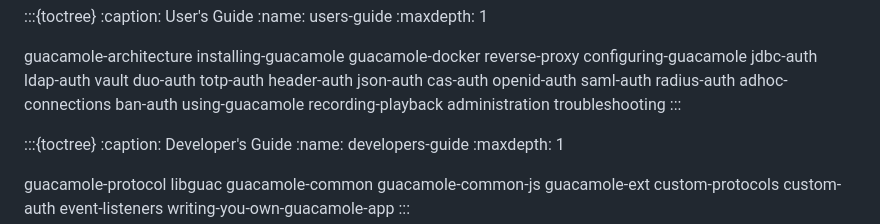
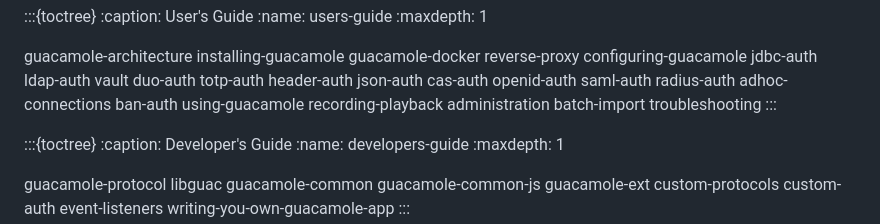
Before and after one commit to apache/guacamole-manual, a Markdown page: src/index.md, the part around the change. Drawn GitHub-style.

```diff
--- a/src/index.md
+++ b/src/index.md
@@ -53,6 +53,7 @@ ban-auth
 using-guacamole
 recording-playback
 administration
+batch-import
 troubleshooting
 :::
 
```
Also changed, not shown: src/administration.md (+3 -0 lines), src/batch-import.md (added, +162 -0 lines), src/images/batch-import-admin-link.png (added), src/images/batch-import-failure.png (added), src/images/batch-import-start.png (added), src/images/batch-import-success.png (added).
